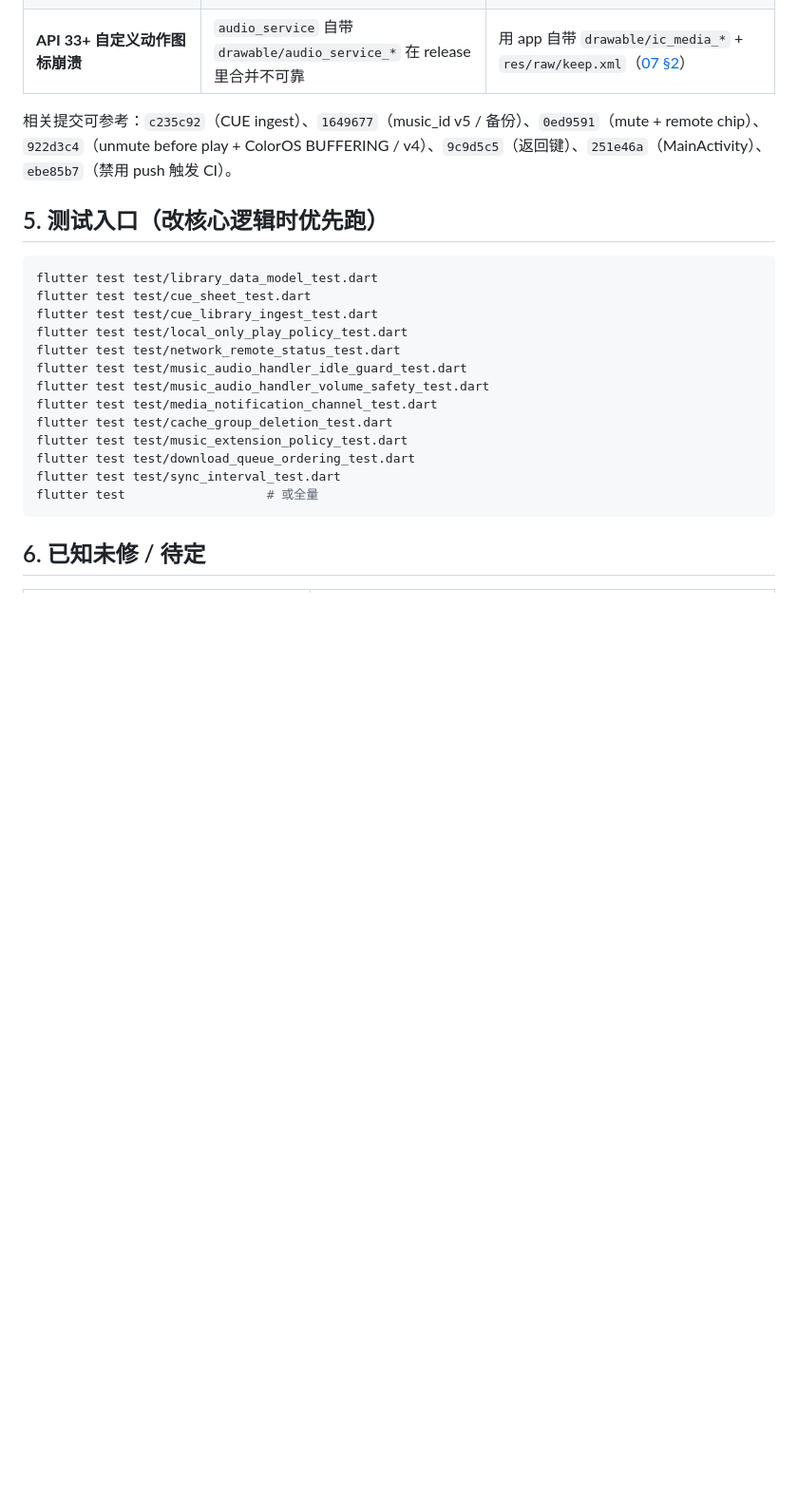
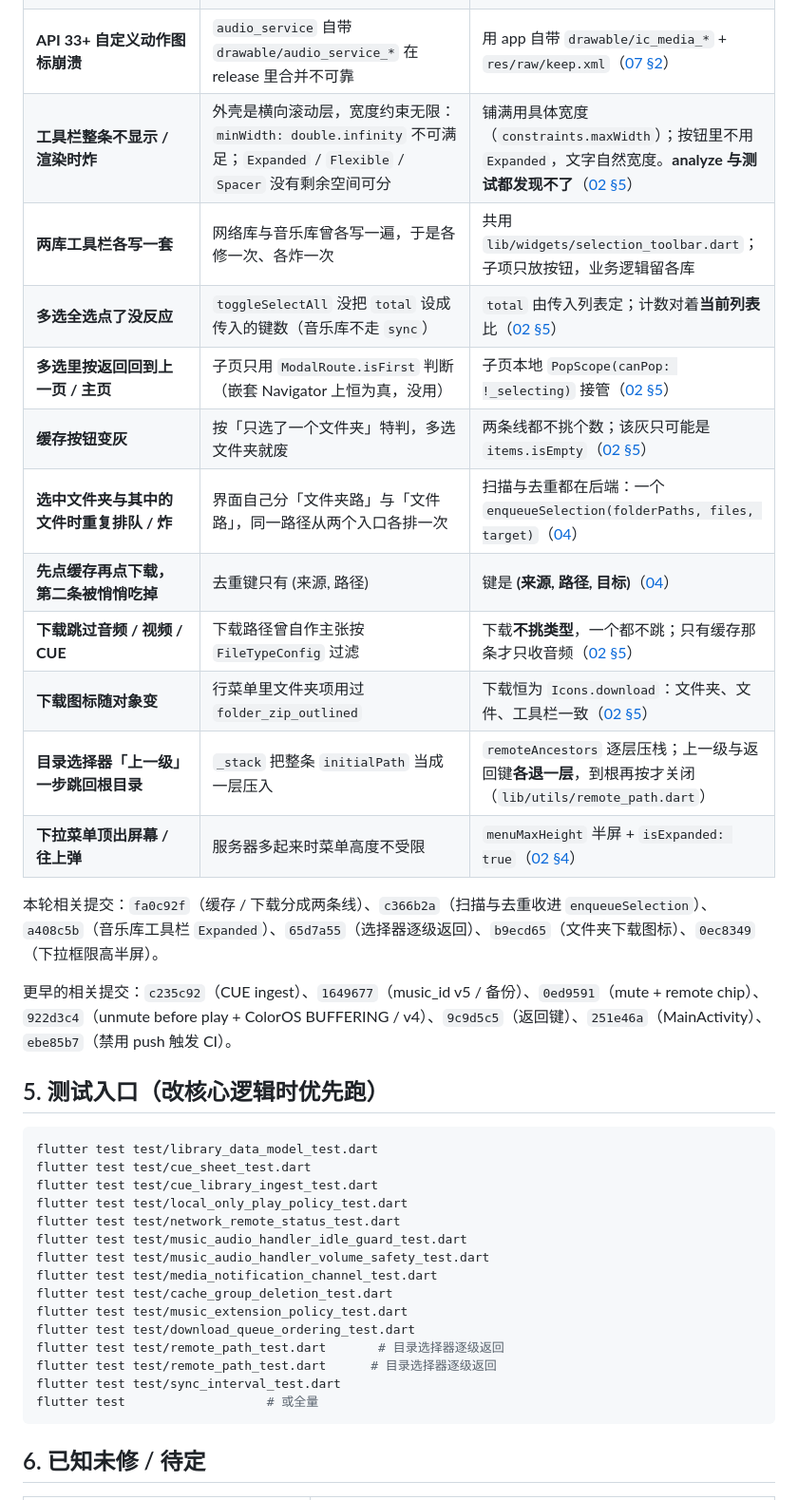
Before and after one commit to SenkjM/Webdav_Media_Manager, a Markdown page: docs/09-MISC.md, the part around the change. Shown at 95% size. GitHub-like rendering; blank space fills up the shorter version.

Commit message:
docs: 补齐回归核对清单（多选工具栏、缓存与下载、选择器层级）
把本轮的 11 条回归写进 09 §4 的陷阱表：多选工具栏的布局约束、全选计数、子页返回键、缓存与下载两条线的去重与目标、下载不挑类型、下载图标统一、目录选择器逐级返回、下拉菜单限高。

同时补上 test/remote_path_test.dart 与逐条对应的提交号，方便下次改这块时先对着表核一遍。

````diff
--- a/docs/09-MISC.md
+++ b/docs/09-MISC.md
@@ -130,8 +130,21 @@ flutter build apk --release --flavor prod   # 本地 release；签名见下
 | **OEM 无媒体通知** | 通道重要性过低 / 未声明 typed FGS | 保留 vendor 补丁与 v4 通道；真机测 ColorOS / 一加（[05 §7](05-AUDIO-PLAYBACK.md)） |
 | **通道状态查不到 / 与系统不一致** | 通道原先只由首次播放时的原生代码创建 | 通道唯一定义在 `media_notification_channel.dart`，启动时创建，参数两侧必须一致（[07 §2](07-NOTIFICATIONS.md)） |
 | **API 33+ 自定义动作图标崩溃** | `audio_service` 自带 `drawable/audio_service_*` 在 release 里合并不可靠 | 用 app 自带 `drawable/ic_media_*` + `res/raw/keep.xml`（[07 §2](07-NOTIFICATIONS.md)） |
+| **工具栏整条不显示 / 渲染时炸** | 外壳是横向滚动层，宽度约束无限：`minWidth: double.infinity` 不可满足；`Expanded` / `Flexible` / `Spacer` 没有剩余空间可分 | 铺满用具体宽度（`constraints.maxWidth`）；按钮里不用 `Expanded`，文字自然宽度。**analyze 与测试都发现不了**（[02 §5](02-NETWORK-LIBRARY.md)） |
+| **两库工具栏各写一套** | 网络库与音乐库曾各写一遍，于是各修一次、各炸一次 | 共用 `lib/widgets/selection_toolbar.dart`；子项只放按钮，业务逻辑留各库 |
+| **多选全选点了没反应** | `toggleSelectAll` 没把 `total` 设成传入的键数（音乐库不走 `sync`） | `total` 由传入列表定；计数对着**当前列表**比（[02 §5](02-NETWORK-LIBRARY.md)） |
+| **多选里按返回回到上一页 / 主页** | 子页只用 `ModalRoute.isFirst` 判断（嵌套 Navigator 上恒为真，没用） | 子页本地 `PopScope(canPop: !_selecting)` 接管（[02 §5](02-NETWORK-LIBRARY.md)） |
+| **缓存按钮变灰** | 按「只选了一个文件夹」特判，多选文件夹就废 | 两条线都不挑个数；该灰只可能是 `items.isEmpty`（[02 §5](02-NETWORK-LIBRARY.md)） |
+| **选中文件夹与其中的文件时重复排队 / 炸** | 界面自己分「文件夹路」与「文件路」，同一路径从两个入口各排一次 | 扫描与去重都在后端：一个 `enqueueSelection(folderPaths, files, target)`（[04](04-DOWNLOAD-QUEUE.md)） |
+| **先点缓存再点下载，第二条被悄悄吃掉** | 去重键只有 (来源, 路径) | 键是 **(来源, 路径, 目标)**（[04](04-DOWNLOAD-QUEUE.md)） |
+| **下载跳过音频 / 视频 / CUE** | 下载路径曾自作主张按 `FileTypeConfig` 过滤 | 下载**不挑类型**，一个都不跳；只有缓存那条才只收音频（[02 §5](02-NETWORK-LIBRARY.md)） |
+| **下载图标随对象变** | 行菜单里文件夹项用过 `folder_zip_outlined` | 下载恒为 `Icons.download`：文件夹、文件、工具栏一致（[02 §5](02-NETWORK-LIBRARY.md)） |
+| **目录选择器「上一级」一步跳回根目录** | `_stack` 把整条 `initialPath` 当成一层压入 | `remoteAncestors` 逐层压栈；上一级与返回键**各退一层**，到根再按才关闭（`lib/utils/remote_path.dart`） |
+| **下拉菜单顶出屏幕 / 往上弹** | 服务器多起来时菜单高度不受限 | `menuMaxHeight` 半屏 + `isExpanded: true`（[02 §4](02-NETWORK-LIBRARY.md)） |
 
-相关提交可参考：`c235c92`（CUE ingest）、`1649677`（music_id v5 / 备份）、`0ed9591`（mute + remote chip）、`922d3c4`（unmute before play + ColorOS BUFFERING / v4）、`9c9d5c5`（返回键）、`251e46a`（MainActivity）、`ebe85b7`（禁用 push 触发 CI）。
+本轮相关提交：`fa0c92f`（缓存 / 下载分成两条线）、`c366b2a`（扫描与去重收进 `enqueueSelection`）、`a408c5b`（音乐库工具栏 `Expanded`）、`65d7a55`（选择器逐级返回）、`b9ecd65`（文件夹下载图标）、`0ec8349`（下拉框限高半屏）。
+
+更早的相关提交：`c235c92`（CUE ingest）、`1649677`（music_id v5 / 备份）、`0ed9591`（mute + remote chip）、`922d3c4`（unmute before play + ColorOS BUFFERING / v4）、`9c9d5c5`（返回键）、`251e46a`（MainActivity）、`ebe85b7`（禁用 push 触发 CI）。
 
 ## 5. 测试入口（改核心逻辑时优先跑）
 
@@ -147,6 +160,8 @@ flutter test test/media_notification_channel_test.dart
 flutter test test/cache_group_deletion_test.dart
 flutter test test/music_extension_policy_test.dart
 flutter test test/download_queue_ordering_test.dart
+flutter test test/remote_path_test.dart       # 目录选择器逐级返回
+flutter test test/remote_path_test.dart      # 目录选择器逐级返回
 flutter test test/sync_interval_test.dart
 flutter test                   # 或全量
 ```
````
